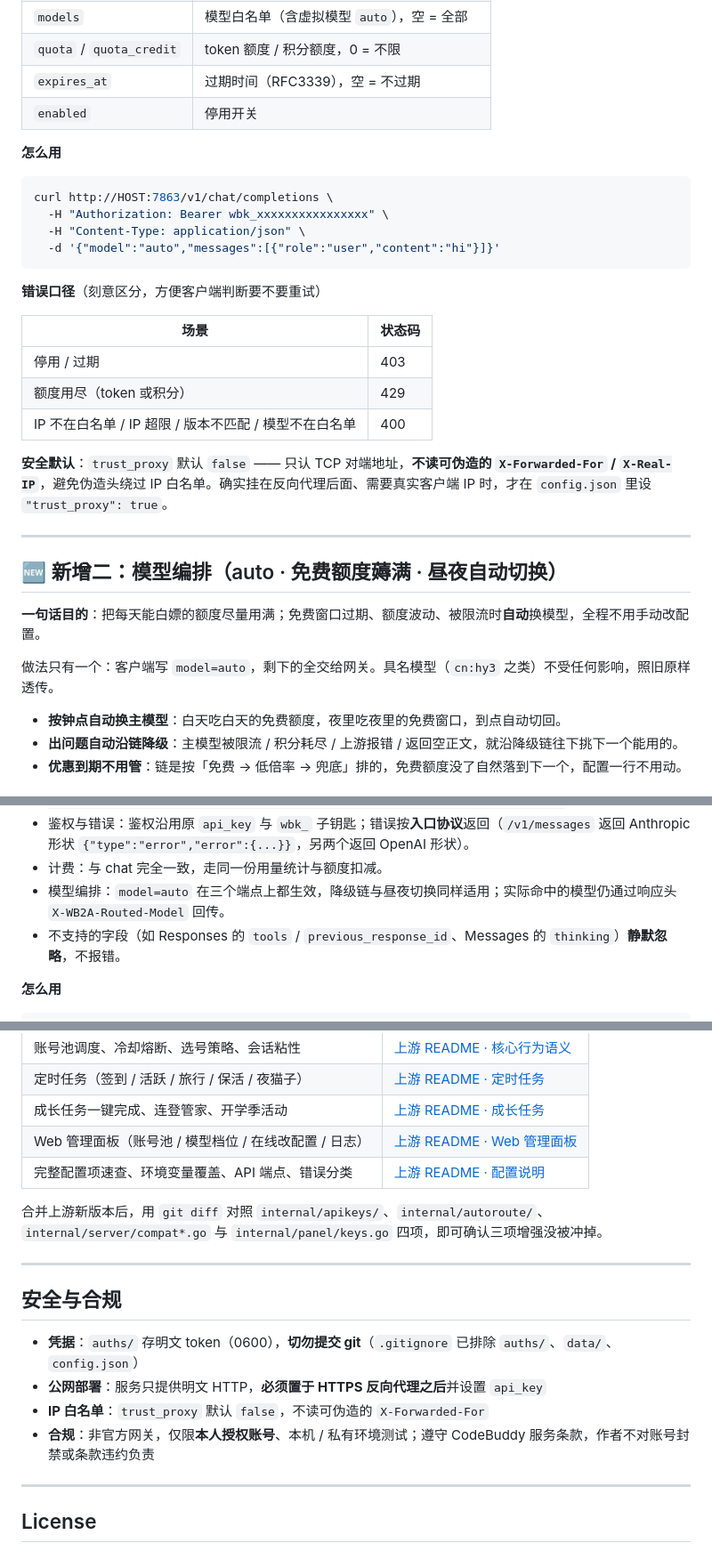
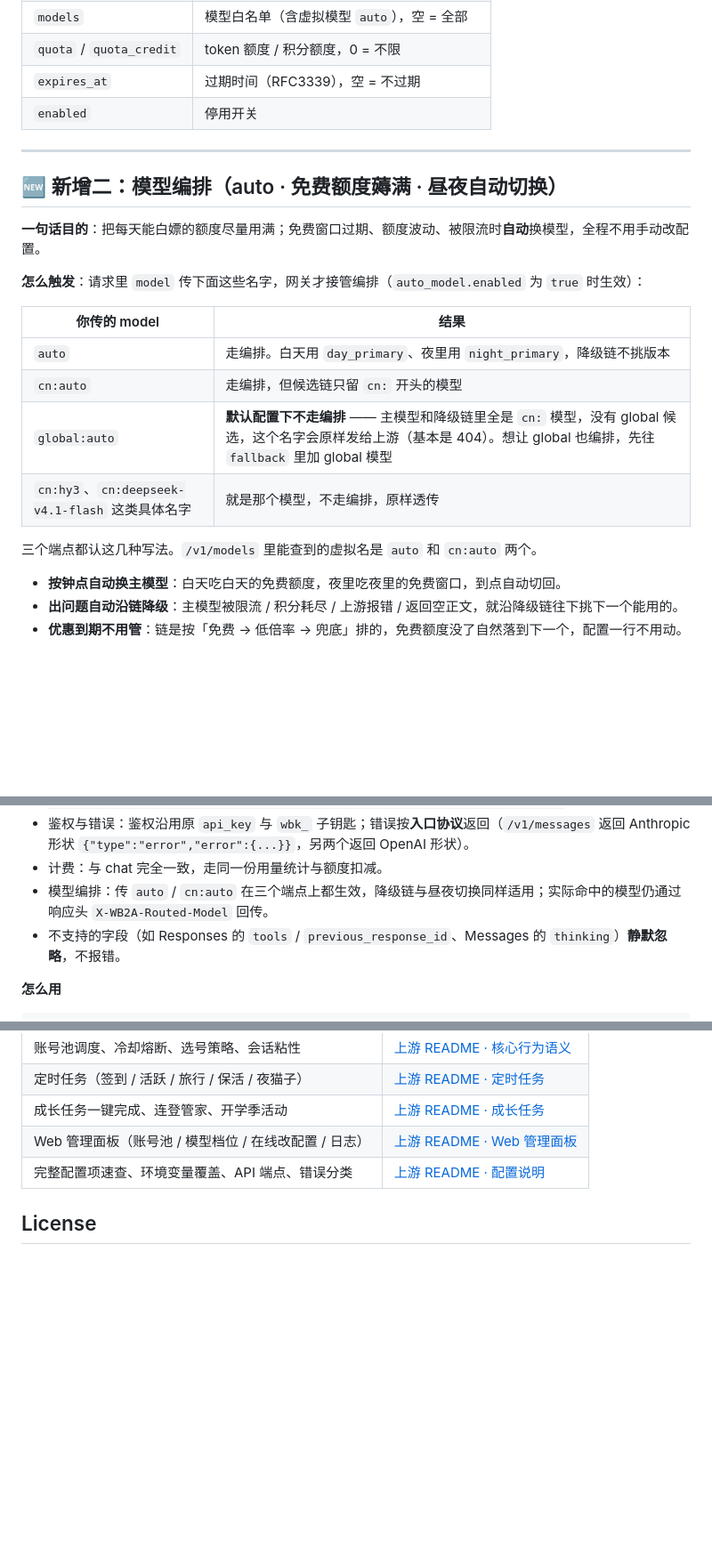
Before and after one commit to JACKY199503/workbuddy2api-panel-plus, a Markdown page: README.md, 3 parts joined by grey strips. Shown at 89% size. GitHub-like rendering; blank space fills up the shorter version.

````diff
--- a/README.md
+++ b/README.md
@@ -86,25 +86,6 @@ docker compose up -d
 | `expires_at` | 过期时间（RFC3339），空 = 不过期 |
 | `enabled` | 停用开关 |
 
-**怎么用**
-
-```bash
-curl http://HOST:7863/v1/chat/completions \
-  -H "Authorization: Bearer wbk_xxxxxxxxxxxxxxxx" \
-  -H "Content-Type: application/json" \
-  -d '{"model":"auto","messages":[{"role":"user","content":"hi"}]}'
-```
-
-**错误口径**（刻意区分，方便客户端判断要不要重试）
-
-| 场景 | 状态码 |
-|---|---|
-| 停用 / 过期 | 403 |
-| 额度用尽（token 或积分） | 429 |
-| IP 不在白名单 / IP 超限 / 版本不匹配 / 模型不在白名单 | 400 |
-
-**安全默认**：`trust_proxy` 默认 `false` —— 只认 TCP 对端地址，**不读可伪造的 `X-Forwarded-For` / `X-Real-IP`**，避免伪造头绕过 IP 白名单。确实挂在反向代理后面、需要真实客户端 IP 时，才在 `config.json` 里设 `"trust_proxy": true`。
-
 ---
 
 <a id="model-orchestration"></a>
@@ -113,7 +94,16 @@ curl http://HOST:7863/v1/chat/completions \
 
 **一句话目的**：把每天能白嫖的额度尽量用满；免费窗口过期、额度波动、被限流时**自动**换模型，全程不用手动改配置。
 
-做法只有一个：客户端写 `model=auto`，剩下的全交给网关。具名模型（`cn:hy3` 之类）不受任何影响，照旧原样透传。
+**怎么触发**：请求里 `model` 传下面这些名字，网关才接管编排（`auto_model.enabled` 为 `true` 时生效）：
+
+| 你传的 model | 结果 |
+|---|---|
+| `auto` | 走编排。白天用 `day_primary`、夜里用 `night_primary`，降级链不挑版本 |
+| `cn:auto` | 走编排，但候选链只留 `cn:` 开头的模型 |
+| `global:auto` | **默认配置下不走编排** —— 主模型和降级链里全是 `cn:` 模型，没有 global 候选，这个名字会原样发给上游（基本是 404）。想让 global 也编排，先往 `fallback` 里加 global 模型 |
+| `cn:hy3`、`cn:deepseek-v4.1-flash` 这类具体名字 | 就是那个模型，不走编排，原样透传 |
+
+三个端点都认这几种写法。`/v1/models` 里能查到的虚拟名是 `auto` 和 `cn:auto` 两个。
 
 - **按钟点自动换主模型**：白天吃白天的免费额度，夜里吃夜里的免费窗口，到点自动切回。
 - **出问题自动沿链降级**：主模型被限流 / 积分耗尽 / 上游报错 / 返回空正文，就沿降级链往下挑下一个能用的。
@@ -210,7 +154,7 @@ curl -i http://HOST:7863/v1/chat/completions \
 - 流式：`/v1/messages` 输出 `message_start → content_block_start → ping → content_block_delta* → content_block_stop → message_delta → message_stop`；`/v1/responses` 输出 `response.created → response.output_item.added → response.content_part.added → response.output_text.delta* → response.output_text.done → response.output_item.done → response.completed`。
 - 鉴权与错误：鉴权沿用原 `api_key` 与 `wbk_` 子钥匙；错误按**入口协议**返回（`/v1/messages` 返回 Anthropic 形状 `{"type":"error","error":{...}}`，另两个返回 OpenAI 形状）。
 - 计费：与 chat 完全一致，走同一份用量统计与额度扣减。
-- 模型编排：`model=auto` 在三个端点上都生效，降级链与昼夜切换同样适用；实际命中的模型仍通过响应头 `X-WB2A-Routed-Model` 回传。
+- 模型编排：传 `auto` / `cn:auto` 在三个端点上都生效，降级链与昼夜切换同样适用；实际命中的模型仍通过响应头 `X-WB2A-Routed-Model` 回传。
 - 不支持的字段（如 Responses 的 `tools` / `previous_response_id`、Messages 的 `thinking`）**静默忽略**，不报错。
 
 **怎么用**
@@ -246,19 +190,6 @@ Claude Code 直接把 `ANTHROPIC_BASE_URL` 指到网关即可（`http://HOST:786
 | Web 管理面板（账号池 / 模型档位 / 在线改配置 / 日志） | [上游 README · Web 管理面板](https://github.com/linguo2625469/workbuddy2api-panel#readme) |
 | 完整配置项速查、环境变量覆盖、API 端点、错误分类 | [上游 README · 配置说明](https://github.com/linguo2625469/workbuddy2api-panel#readme) |
 
-合并上游新版本后，用 `git diff` 对照 `internal/apikeys/`、`internal/autoroute/`、`internal/server/compat*.go` 与 `internal/panel/keys.go` 四项，即可确认三项增强没被冲掉。
-
----
-
-## 安全与合规
-
-- **凭据**：`auths/` 存明文 token（0600），**切勿提交 git**（`.gitignore` 已排除 `auths/`、`data/`、`config.json`）
-- **公网部署**：服务只提供明文 HTTP，**必须置于 HTTPS 反向代理之后**并设置 `api_key`
-- **IP 白名单**：`trust_proxy` 默认 `false`，不读可伪造的 `X-Forwarded-For`
-- **合规**：非官方网关，仅限**本人授权账号**、本机 / 私有环境测试；遵守 CodeBuddy 服务条款，作者不对账号封禁或条款违约负责
-
----
-
 ## License
 
 [MIT](LICENSE)。再分发请保留原仓库 MIT 声明，注明原始出处 `https://github.com/Sliverkiss/workbuddy2api`。本项目不授予任何上游（CodeBuddy / 腾讯）接口或服务的权利。
````
Also changed, not shown: other parts of README.md (+6 -52 lines).
